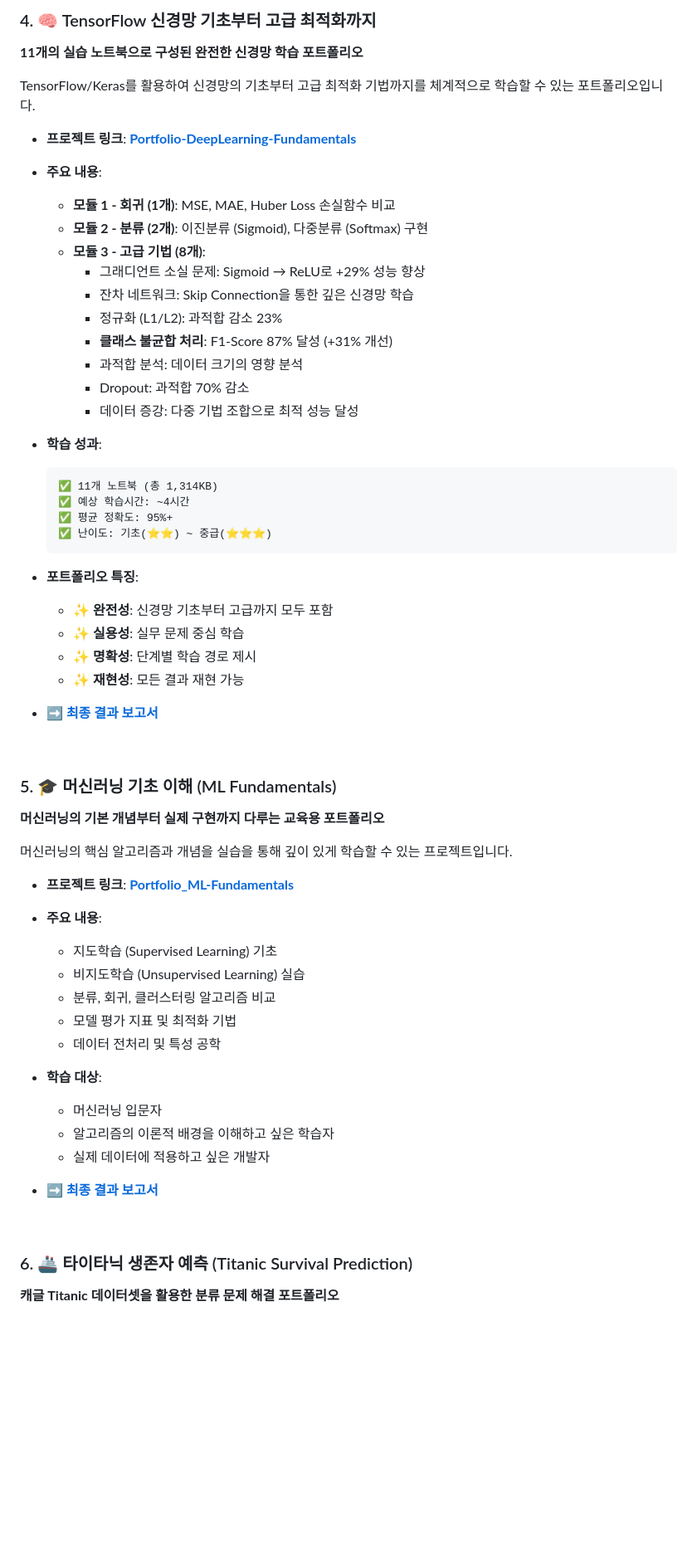
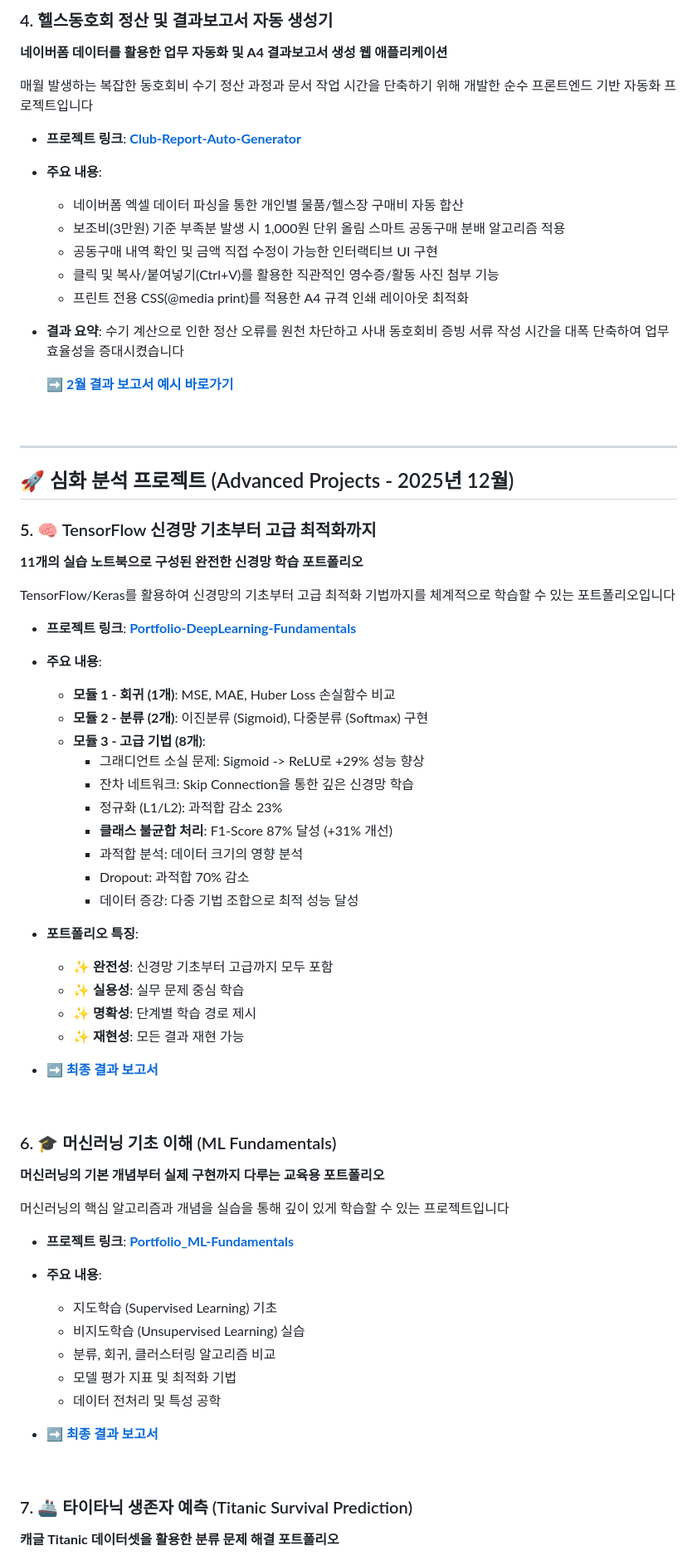
Before and after one commit to songgongho/Industrial_AI, a Markdown page: README.md, the part around one of its changes. Shown at 83% size. Drawn GitHub-style; blank space fills up the shorter version.

Commit message:
Revise README for updates and corrections
Updated personal information, project descriptions, and technology stack in the README.

````diff
--- a/README.md
+++ b/README.md
@@ -77,9 +77,35 @@ Flask 프레임워크를 사용하여 기본적인 로그인, 입출금, 잔액
 
-### 4. 🧠 TensorFlow 신경망 기초부터 고급 최적화까지
+### 4. 헬스동호회 정산 및 결과보고서 자동 생성기
+
+**네이버폼 데이터를 활용한 업무 자동화 및 A4 결과보고서 생성 웹 애플리케이션**
+
+매월 발생하는 복잡한 동호회비 수기 정산 과정과 문서 작업 시간을 단축하기 위해 개발한 순수 프론트엔드 기반 자동화 프로젝트입니다
+
+* **프로젝트 링크**: [**Club-Report-Auto-Generator**](https://github.com/songgongho/Industrial_AI/tree/main/Club-Report-Auto-Generator)
+
+* **주요 내용**:
+    * 네이버폼 엑셀 데이터 파싱을 통한 개인별 물품/헬스장 구매비 자동 합산
+    * 보조비(3만원) 기준 부족분 발생 시 1,000원 단위 올림 스마트 공동구매 분배 알고리즘 적용
+    * 공동구매 내역 확인 및 금액 직접 수정이 가능한 인터랙티브 UI 구현
+    * 클릭 및 복사/붙여넣기(Ctrl+V)를 활용한 직관적인 영수증/활동 사진 첨부 기능
+    * 프린트 전용 CSS(@media print)를 적용한 A4 규격 인쇄 레이아웃 최적화
+
+* **결과 요약**:
+    수기 계산으로 인한 정산 오류를 원천 차단하고 사내 동호회비 증빙 서류 작성 시간을 대폭 단축하여 업무 효율성을 증대시켰습니다
+
+    **[➡️ 2월 결과 보고서 예시 바로가기](https://github.com/songgongho/Industrial_AI/blob/main/Portfolio-Club-Report-Auto-Generator.v10/2F%20%EB%A7%88%EB%8F%99%EC%84%9D%20%ED%97%AC%EC%8A%A4%EB%AA%A8%EC%9E%84%20%EB%8F%99%ED%98%B8%ED%9A%8C%EC%A7%80%EC%9B%90%EA%B8%88%EC%8B%A0%EC%B2%AD%EC%84%9C%2C%20%EB%8F%99%ED%98%B8%ED%9A%8C%ED%99%9C%EB%8F%99%EA%B2%B0%EA%B3%BC%EB%B3%B4%EA%B3%A0%EC%84%9C_2%EC%9B%94-%EC%95%95%EC%B6%95%EB%90%A8.pdf)**
+
+<br>
+
+***
+
+## 🚀 심화 분석 프로젝트 (Advanced Projects - 2025년 12월)
+
+### 5. 🧠 TensorFlow 신경망 기초부터 고급 최적화까지
 
 **11개의 실습 노트북으로 구성된 완전한 신경망 학습 포트폴리오**
 
-TensorFlow/Keras를 활용하여 신경망의 기초부터 고급 최적화 기법까지를 체계적으로 학습할 수 있는 포트폴리오입니다.
+TensorFlow/Keras를 활용하여 신경망의 기초부터 고급 최적화 기법까지를 체계적으로 학습할 수 있는 포트폴리오입니다
 
 * **프로젝트 링크**: [**Portfolio-DeepLearning-Fundamentals**](https://github.com/songgongho/Industrial_AI/tree/main/Portfolio-DeepLearning-Fundamentals)
 
@@ -87,37 +113,29 @@ TensorFlow/Keras를 활용하여 신경망의 기초부터 고급 최적화 기
     * **모듈 1 - 회귀 (1개)**: MSE, MAE, Huber Loss 손실함수 비교
     * **모듈 2 - 분류 (2개)**: 이진분류 (Sigmoid), 다중분류 (Softmax) 구현
     * **모듈 3 - 고급 기법 (8개)**:
-      - 그래디언트 소실 문제: Sigmoid → ReLU로 +29% 성능 향상
-      - 잔차 네트워크: Skip Connection을 통한 깊은 신경망 학습
-      - 정규화 (L1/L2): 과적합 감소 23%
-      - **클래스 불균합 처리**: F1-Score 87% 달성 (+31% 개선)
-      - 과적합 분석: 데이터 크기의 영향 분석
-      - Dropout: 과적합 70% 감소
-      - 데이터 증강: 다중 기법 조합으로 최적 성능 달성
-
-* **학습 성과**:
-    ```
-    ✅ 11개 노트북 (총 1,314KB)
-    ✅ 예상 학습시간: ~4시간
-    ✅ 평균 정확도: 95%+
-    ✅ 난이도: 기초(⭐⭐) ~ 중급(⭐⭐⭐)
-    ```
+      * 그래디언트 소실 문제: Sigmoid -> ReLU로 +29% 성능 향상
+      * 잔차 네트워크: Skip Connection을 통한 깊은 신경망 학습
+      * 정규화 (L1/L2): 과적합 감소 23%
+      * **클래스 불균합 처리**: F1-Score 87% 달성 (+31% 개선)
+      * 과적합 분석: 데이터 크기의 영향 분석
+      * Dropout: 과적합 70% 감소
+      * 데이터 증강: 다중 기법 조합으로 최적 성능 달성
 
 * **포트폴리오 특징**:
-    - ✨ **완전성**: 신경망 기초부터 고급까지 모두 포함
-    - ✨ **실용성**: 실무 문제 중심 학습
-    - ✨ **명확성**: 단계별 학습 경로 제시
-    - ✨ **재현성**: 모든 결과 재현 가능
+    * ✨ **완전성**: 신경망 기초부터 고급까지 모두 포함
+    * ✨ **실용성**: 실무 문제 중심 학습
+    * ✨ **명확성**: 단계별 학습 경로 제시
+    * ✨ **재현성**: 모든 결과 재현 가능
 
 * **[➡️ 최종 결과 보고서](https://github.com/songgongho/Industrial_AI/blob/Portfolio-DeepLearning-Fundamentals/blob/main/FINAL_REPORT.md)**
 
 <br>
 
-### 5. 🎓 머신러닝 기초 이해 (ML Fundamentals)
+### 6. 🎓 머신러닝 기초 이해 (ML Fundamentals)
 
 **머신러닝의 기본 개념부터 실제 구현까지 다루는 교육용 포트폴리오**
 
-머신러닝의 핵심 알고리즘과 개념을 실습을 통해 깊이 있게 학습할 수 있는 프로젝트입니다.
+머신러닝의 핵심 알고리즘과 개념을 실습을 통해 깊이 있게 학습할 수 있는 프로젝트입니다
 
 * **프로젝트 링크**: [**Portfolio_ML-Fundamentals**](https://github.com/songgongho/Industrial_AI/tree/main/Portfolio_ML-Fundamentals)
 
@@ -128,19 +146,11 @@ TensorFlow/Keras를 활용하여 신경망의 기초부터 고급 최적화 기
     * 모델 평가 지표 및 최적화 기법
     * 데이터 전처리 및 특성 공학
 
-* **학습 대상**:
-    - 머신러닝 입문자
-    - 알고리즘의 이론적 배경을 이해하고 싶은 학습자
-    - 실제 데이터에 적용하고 싶은 개발자
-
-
-
-
 * **[➡️ 최종 결과 보고서](https://github.com/songgongho/Industrial_AI/blob/main/Portfolio_ML-Fundamentals/docs/RESULTS_REPORT.md)**
 
 <br>
 
-### 6. 🚢 타이타닉 생존자 예측 (Titanic Survival Prediction)
+### 7. 🚢 타이타닉 생존자 예측 (Titanic Survival Prediction)
 
 **캐글 Titanic 데이터셋을 활용한 분류 문제 해결 포트폴리오**
 
````
Also changed, not shown: other parts of README.md (+60 -140 lines).
